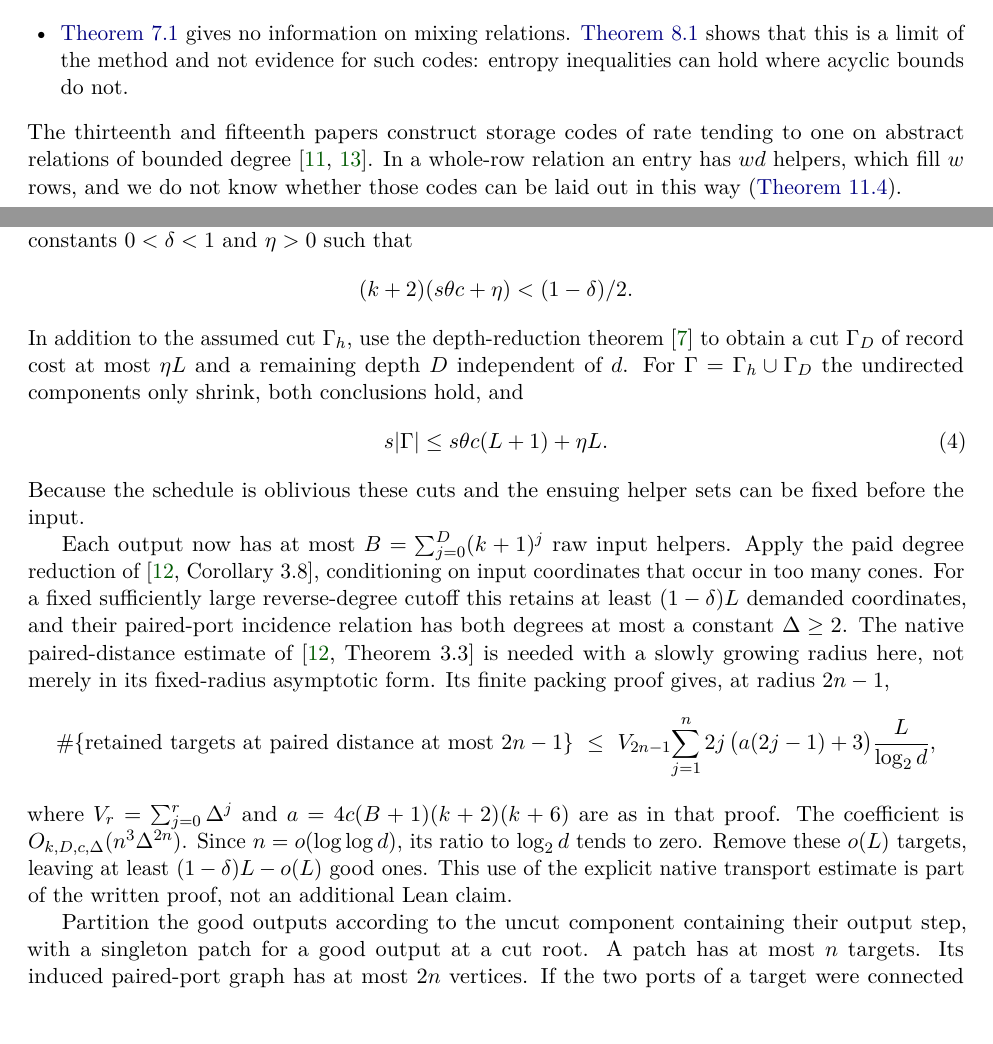
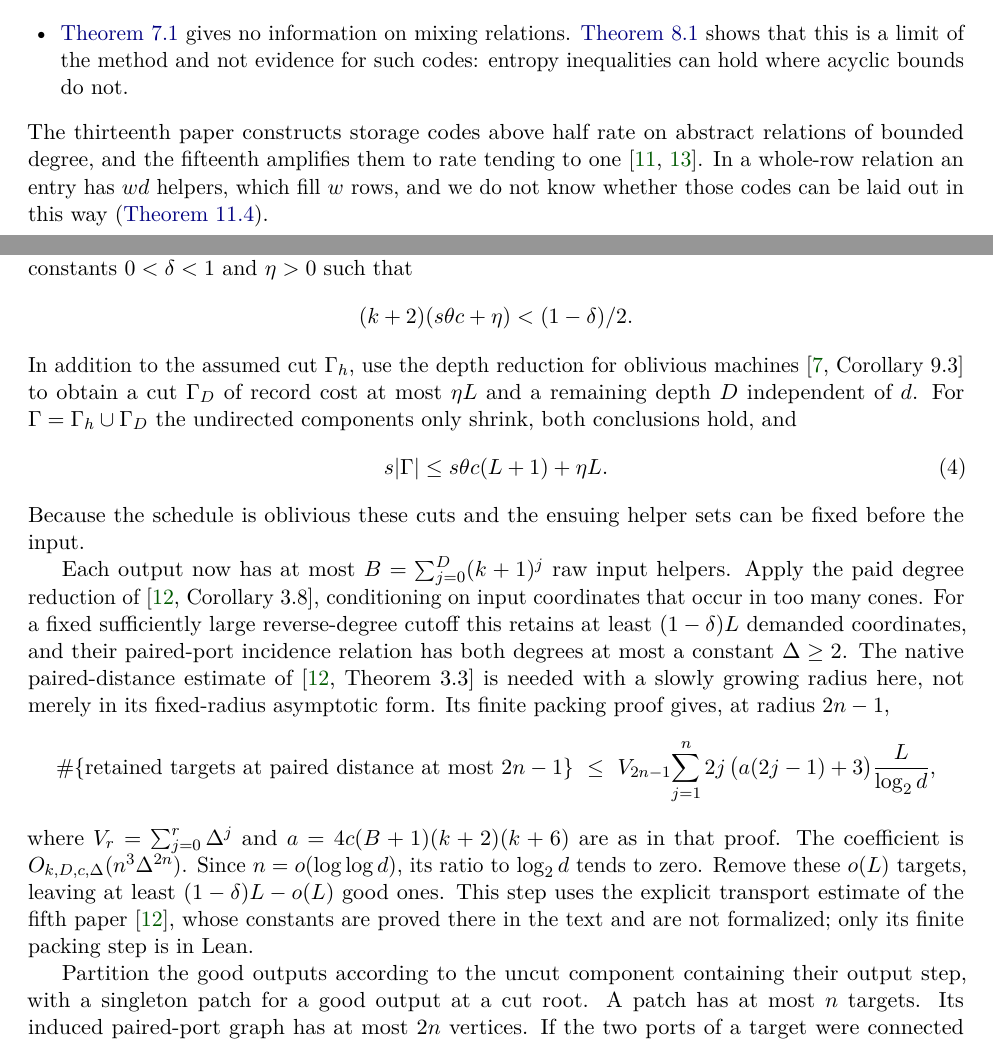
Before and after one commit to HansBrende/papers, a LaTeX paper (Tape-Transposition-and-the-Matrix-Coding-Conjecture/paper/main.tex, which reads Tape-Transposition-and-the-Matrix-Coding-Conjecture/paper/sections/construction.tex, Tape-Transposition-and-the-Matrix-Coding-Conjecture/paper/sections/fragmentation-proof.tex): two parts of pages 21 and 22 of 29, joined at a grey line, cut so that both start at the same text. Compiled offline with pdfLaTeX.

Commit message:
Paper 21 draft: corrections from the review of the written proofs and citations
Citation numbers (synthesis Section 6.7; fourth paper Theorem 6.3; fourteenth paper Corollary 9.3), the
attribution of the high-rate codes to the thirteenth and fifteenth papers, and the formal status of the
transport estimate used in the fragmentation proof.

Co-Authored-By: Claude Fable 5.2 <noreply@anthropic.com>

```diff
--- a/Tape-Transposition-and-the-Matrix-Coding-Conjecture/paper/sections/construction.tex
+++ b/Tape-Transposition-and-the-Matrix-Coding-Conjecture/paper/sections/construction.tex
@@ -20,8 +20,8 @@ $O(w/d)$ of all entries, so a gain of positive density as $d$ grows cannot come
 \item \Cref{thm:O} gives no information on mixing relations. \Cref{thm:E} shows that this is a limit of the method
 and not evidence for such codes: entropy inequalities can hold where acyclic bounds do not.
 \end{itemize}
-The thirteenth and fifteenth papers construct storage codes of rate tending to one on abstract relations of bounded
-degree~\cite{StorageCodes2026,HighRate2026}. In a whole-row relation an entry has $wd$ helpers, which fill $w$ rows,
+The thirteenth paper constructs storage codes above half rate on abstract relations of bounded degree, and the
+fifteenth amplifies them to rate tending to one~\cite{StorageCodes2026,HighRate2026}. In a whole-row relation an entry has $wd$ helpers, which fill $w$ rows,
 and we do not know whether those codes can be laid out in this way (\cref{prob:highrate}).
 
 \subsection{What the conjecture forgets about machines}\label{sec:constr-forgets}
--- a/Tape-Transposition-and-the-Matrix-Coding-Conjecture/paper/sections/fragmentation-proof.tex
+++ b/Tape-Transposition-and-the-Matrix-Coding-Conjecture/paper/sections/fragmentation-proof.tex
@@ -5,7 +5,7 @@ does not change $n(d)=o(\log\log d)$. Choose constants $0<\delta<1$ and $\eta>0$
 \[
  (k+2)(s\theta c+\eta)<(1-\delta)/2.
 \]
-In addition to the assumed cut $\Gamma_h$, use the depth-reduction theorem~\cite{BoundedStack2026} to obtain a cut
+In addition to the assumed cut $\Gamma_h$, use the depth reduction for oblivious machines~\cite[Corollary~9.3]{BoundedStack2026} to obtain a cut
 $\Gamma_D$ of record cost at most $\eta L$ and a remaining depth $D$ independent of $d$. For
 $\Gamma=\Gamma_h\cup\Gamma_D$ the undirected components only shrink, both conclusions hold, and
 \begin{equation}\label{eq:fragment-upper}
@@ -26,8 +26,8 @@ not merely in its fixed-radius asymptotic form. Its finite packing proof gives,
 \]
 where $V_r=\sum_{j=0}^{r}\Delta^j$ and $a=4c(B+1)(k+2)(k+6)$ are as in that proof. The coefficient is
 $O_{k,D,c,\Delta}(n^3\Delta^{2n})$. Since $n=o(\log\log d)$, its ratio to $\log_2d$ tends to zero. Remove these
-$o(L)$ targets, leaving at least $(1-\delta)L-o(L)$ good ones. This use of the explicit native transport estimate
-is part of the written proof, not an additional Lean claim.
+$o(L)$ targets, leaving at least $(1-\delta)L-o(L)$ good ones. This step uses the explicit transport estimate of the fifth paper~\cite{DirectedRecovery2026}, whose constants are
+proved there in the text and are not formalized; only its finite packing step is in Lean.
 
 Partition the good outputs according to the uncut component containing their output step, with a singleton patch
 for a good output at a cut root. A patch has at most $n$ targets. Its induced paired-port graph has at most $2n$
```
Also changed, not shown: Tape-Transposition-and-the-Matrix-Coding-Conjecture/paper/sections/entropy.tex (+1 -1 lines), Tape-Transposition-and-the-Matrix-Coding-Conjecture/paper/sections/introduction.tex (+3 -3 lines), Tape-Transposition-and-the-Matrix-Coding-Conjecture/paper/sections/invariance.tex (+1 -1 lines), Tape-Transposition-and-the-Matrix-Coding-Conjecture/paper/sections/open.tex (+2 -1 lines), Tape-Transposition-and-the-Matrix-Coding-Conjecture/paper/main.pdf.
